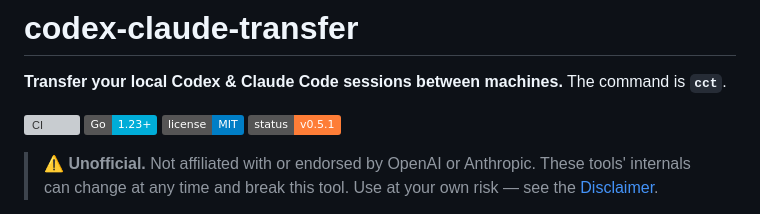
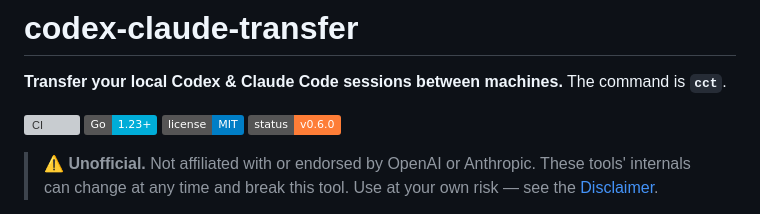
Before and after one commit to ahmojo/codex-claude-transfer, a Markdown page: README.md, the part around the change. Rendered like a GitHub page; badges without logos; grey boxes are pictures that could not be loaded.

```diff
--- a/README.md
+++ b/README.md
@@ -6,7 +6,7 @@ The command is **`cct`**.
 ![CI](https://github.com/ahmojo/codex-claude-transfer/actions/workflows/ci.yml/badge.svg)
 ![Go](https://img.shields.io/badge/Go-1.23%2B-00ADD8?logo=go)
 ![License](https://img.shields.io/badge/license-MIT-blue)
-![Status](https://img.shields.io/badge/status-v0.5.1-orange)
+![Status](https://img.shields.io/badge/status-v0.6.0-orange)
 
 > ⚠️ **Unofficial.** Not affiliated with or endorsed by OpenAI or Anthropic.
 > These tools' internals can change at any time and break this tool. Use at your
```
Also changed, not shown: CHANGELOG.md (+1 -1 lines).
